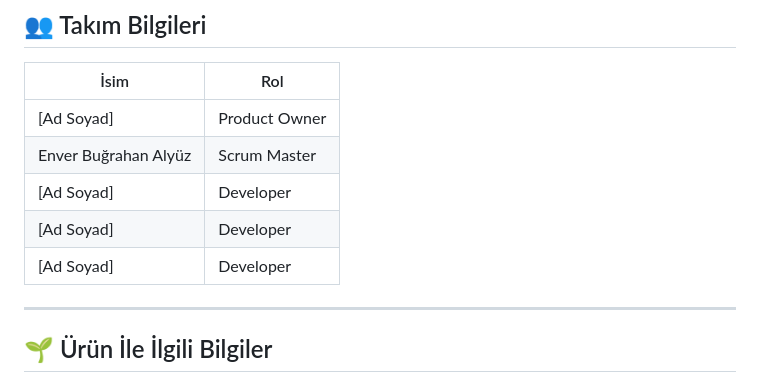
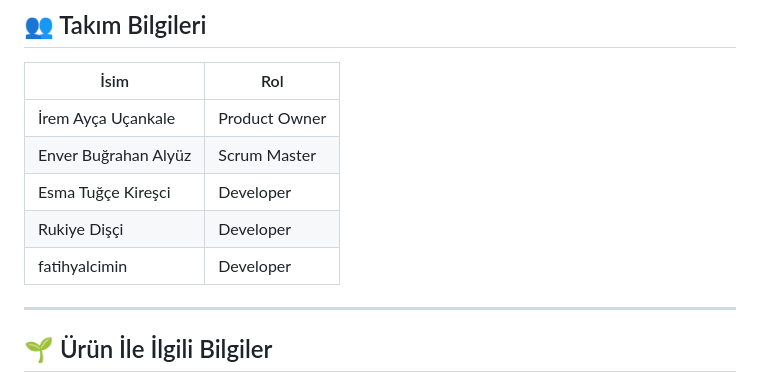
Before and after one commit to alyuzbugrahan/yzta_bootcamp, a Markdown page: README.md, the part around the change. GitHub-like rendering.

Commit message:
Update team member details in README.md

```diff
--- a/README.md
+++ b/README.md
@@ -8,11 +8,11 @@
 
 | İsim                 | Rol           |
 | -------------------- | ------------- |
-| [Ad Soyad]           | Product Owner |
+| İrem Ayça Uçankale   | Product Owner |
 | Enver Buğrahan Alyüz | Scrum Master  |
-| [Ad Soyad]           | Developer     |
-| [Ad Soyad]           | Developer     |
-| [Ad Soyad]           | Developer     |
+| Esma Tuğçe Kireşci   | Developer     |
+| Rukiye Dişçi         | Developer     |
+| fatihyalcimin        | Developer     |
 
 ---
 
```
